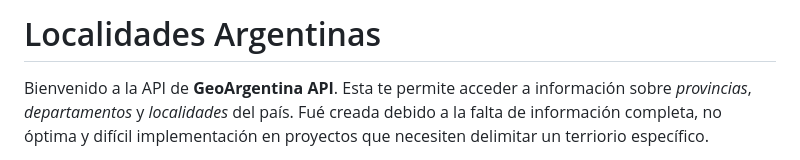
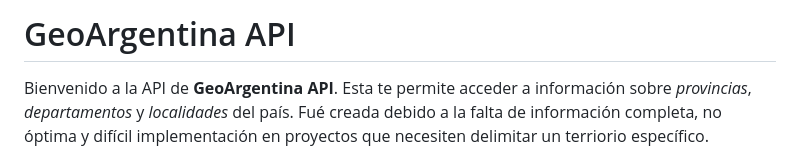
Before and after one commit to nicotapie30/GeoArgentinaAPI-data, a Markdown page: README.md, the part around the change. Rendered like a GitHub page.

```diff
--- a/README.md
+++ b/README.md
@@ -1,4 +1,4 @@
-# Localidades Argentinas
+# GeoArgentina API
 
 Bienvenido a la API de **GeoArgentina API**. Esta te permite acceder a información sobre _provincias_, _departamentos_ y _localidades_ del país.
 Fué creada debido a la falta de información completa, no óptima y difícil implementación en proyectos que necesiten delimitar un terriorio específico.
```
